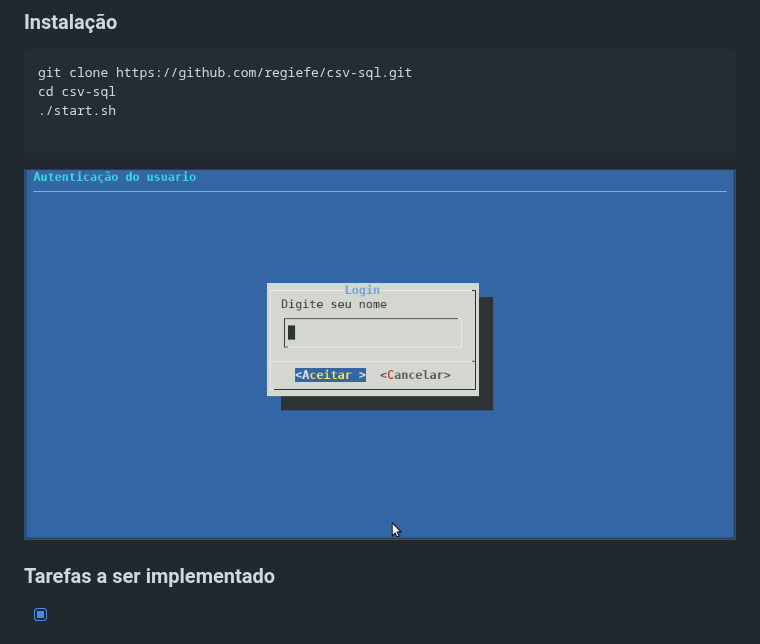
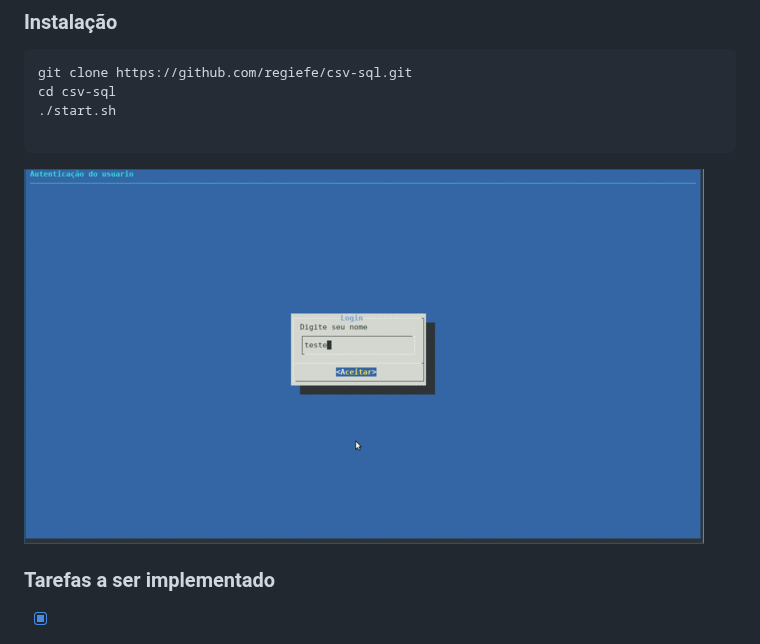
Before and after one commit to regiefe/csv-sql, a Markdown page: README.md, the part around the change. Drawn GitHub-style; pictures changed too: img/inicio.png (deleted), telas.gif (added).

Commit message:
Adicionando gif ao Markdown

````diff
--- a/README.md
+++ b/README.md
@@ -18,7 +18,7 @@ cd csv-sql
 ./start.sh
 
 ```
-![csv to sql](img/inicio.png "demo tabela criada e relacionada")
+![csv to sql](telas.gif "Demostração do sistema")
 
 
 ###  Tarefas a ser implementado
````
Also changed, not shown: img/demo.png (deleted).
